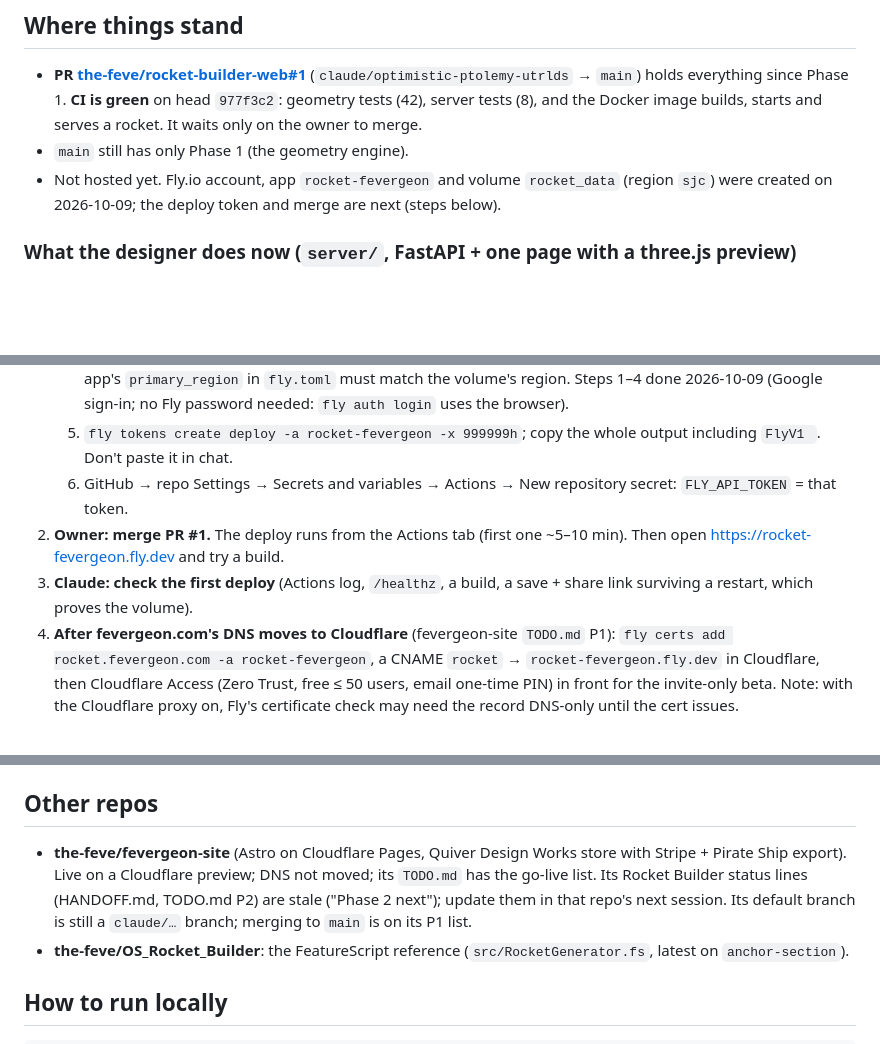
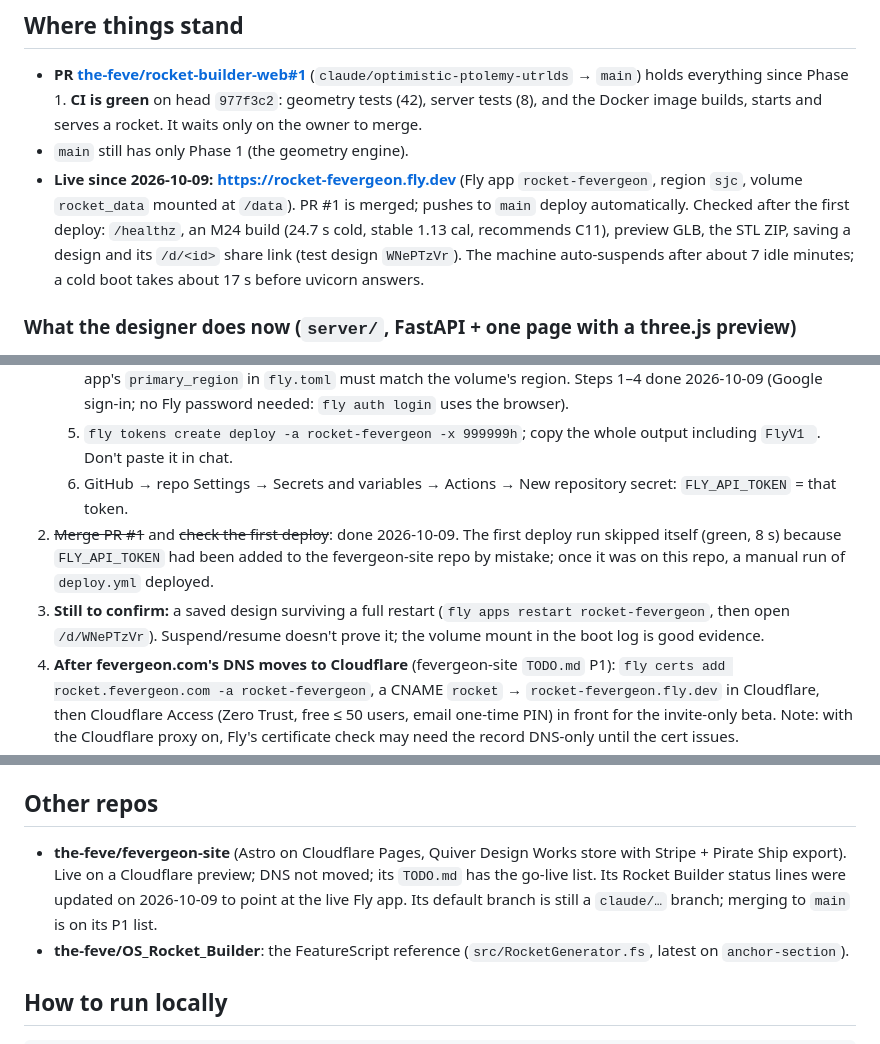
Before and after one commit to the-feve/rocket-builder-web, a Markdown page: HANDOFF.md, 3 parts joined by grey strips. Drawn GitHub-style; blank space fills up the shorter version.

Commit message:
HANDOFF: live on Fly (rocket-fevergeon.fly.dev), first-deploy notes
Records the 2026-10-09 go-live: checks run against the live app, the
skipped first deploy (token added to the wrong repo), cold-start and
auto-suspend timings, and the restart check still to do.

Co-Authored-By: Claude Opus 5.5 <noreply@anthropic.com>
Claude-Session: https://claude.ai/code/session_012UmPDCssZtYGNfAm4E9Mdx

```diff
--- a/HANDOFF.md
+++ b/HANDOFF.md
@@ -6,7 +6,7 @@ _Last updated 2026-10-09 (night). Read this first, then `README.md` (Status) and
 
 - **PR [the-feve/rocket-builder-web#1](https://github.com/the-feve/rocket-builder-web/pull/1)** (`claude/optimistic-ptolemy-utrlds` → `main`) holds everything since Phase 1. **CI is green** on head `977f3c2`: geometry tests (42), server tests (8), and the Docker image builds, starts and serves a rocket. It waits only on the owner to merge.
 - `main` still has only Phase 1 (the geometry engine).
-- Not hosted yet. Fly.io account, app `rocket-fevergeon` and volume `rocket_data` (region `sjc`) were created on 2026-10-09; the deploy token and merge are next (steps below).
+- **Live since 2026-10-09: https://rocket-fevergeon.fly.dev** (Fly app `rocket-fevergeon`, region `sjc`, volume `rocket_data` mounted at `/data`). PR #1 is merged; pushes to `main` deploy automatically. Checked after the first deploy: `/healthz`, an M24 build (24.7 s cold, stable 1.13 cal, recommends C11), preview GLB, the STL ZIP, saving a design and its `/d/<id>` share link (test design `WNePTzVr`). The machine auto-suspends after about 7 idle minutes; a cold boot takes about 17 s before uvicorn answers.
 
 ### What the designer does now (`server/`, FastAPI + one page with a three.js preview)
 - Form → build → 3D preview (exploded, section) → ZIP of print-oriented STLs + `build_notes.txt` + `design.json`.
@@ -28,8 +28,8 @@ _Last updated 2026-10-09 (night). Read this first, then `README.md` (Status) and
    Steps 1–4 done 2026-10-09 (Google sign-in; no Fly password needed: `fly auth login` uses the browser).
    5. `fly tokens create deploy -a rocket-fevergeon -x 999999h`; copy the whole output including `FlyV1 `. Don't paste it in chat.
    6. GitHub → repo Settings → Secrets and variables → Actions → New repository secret: `FLY_API_TOKEN` = that token.
-2. **Owner: merge PR #1.** The deploy runs from the Actions tab (first one ~5–10 min). Then open https://rocket-fevergeon.fly.dev and try a build.
-3. **Claude: check the first deploy** (Actions log, `/healthz`, a build, a save + share link surviving a restart, which proves the volume).
+2. ~~Merge PR #1~~ and ~~check the first deploy~~: done 2026-10-09. The first deploy run skipped itself (green, 8 s) because `FLY_API_TOKEN` had been added to the fevergeon-site repo by mistake; once it was on this repo, a manual run of `deploy.yml` deployed.
+3. **Still to confirm:** a saved design surviving a full restart (`fly apps restart rocket-fevergeon`, then open `/d/WNePTzVr`). Suspend/resume doesn't prove it; the volume mount in the boot log is good evidence.
 4. **After fevergeon.com's DNS moves to Cloudflare** (fevergeon-site `TODO.md` P1): `fly certs add rocket.fevergeon.com -a rocket-fevergeon`, a CNAME `rocket` → `rocket-fevergeon.fly.dev` in Cloudflare, then Cloudflare Access (Zero Trust, free ≤ 50 users, email one-time PIN) in front for the invite-only beta. Note: with the Cloudflare proxy on, Fly's certificate check may need the record DNS-only until the cert issues.
 5. **Beta checks:** print and fly one or two rockets; compare 2–3 designs against OpenRocket (stability and apogee). Results go in `geometry/report.md`.
 6. **Phase 4:** paid downloads via the shared Stripe account, every Checkout Session tagged `metadata.store = "rocket-builder"` (rules in fevergeon-site `docs/stripe-shared-account.md`); check Washington sales tax on digital goods.
@@ -54,7 +55,7 @@ _Last updated 2026-10-09 (night). Read this first, then `README.md` (Status) and
 
 ## Other repos
 
-- **the-feve/fevergeon-site** (Astro on Cloudflare Pages, Quiver Design Works store with Stripe + Pirate Ship export). Live on a Cloudflare preview; DNS not moved; its `TODO.md` has the go-live list. Its Rocket Builder status lines (HANDOFF.md, TODO.md P2) are stale ("Phase 2 next"); update them in that repo's next session. Its default branch is still a `claude/…` branch; merging to `main` is on its P1 list.
+- **the-feve/fevergeon-site** (Astro on Cloudflare Pages, Quiver Design Works store with Stripe + Pirate Ship export). Live on a Cloudflare preview; DNS not moved; its `TODO.md` has the go-live list. Its Rocket Builder status lines were updated on 2026-10-09 to point at the live Fly app. Its default branch is still a `claude/…` branch; merging to `main` is on its P1 list.
 - **the-feve/OS_Rocket_Builder**: the FeatureScript reference (`src/RocketGenerator.fs`, latest on `anchor-section`).
 
 ## How to run locally
```
Also changed, not shown: other parts of HANDOFF.md (+1 -0 lines).
